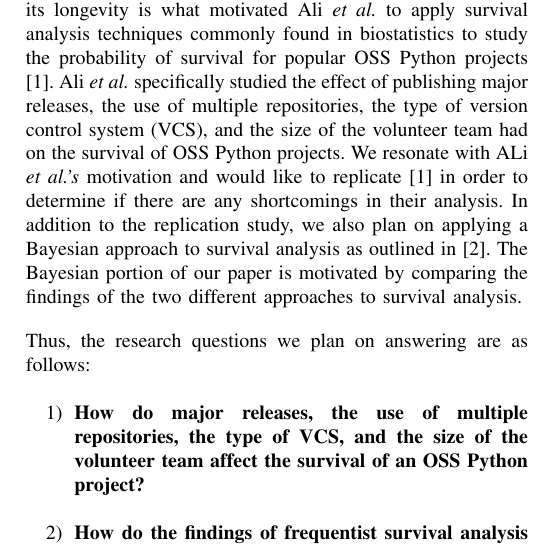
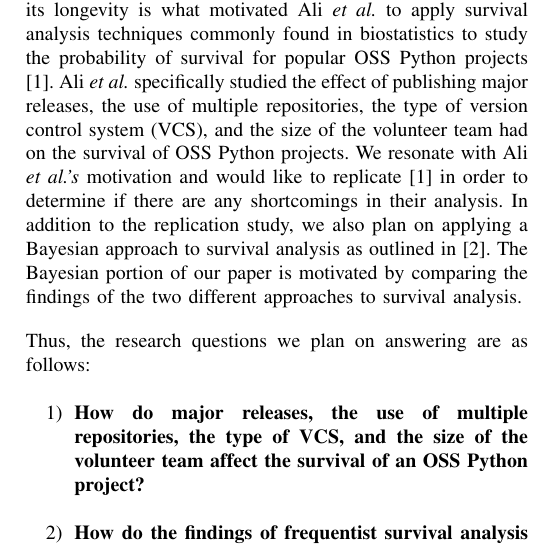
Before and after one commit to DerekRobin/Survival-Analysis-of-OSS-Projects, a LaTeX paper (proposal/proposal.tex): part of one column of page 1 of 2, cut so that both start at the same text. Compiled offline with pdfLaTeX.

Commit message:
fixing typo

```diff
--- a/proposal/proposal.tex
+++ b/proposal/proposal.tex
@@ -30,7 +30,7 @@ Victoria, Canada \\
 
 \section{Motivation}
 
-The developers of Open Source Software (OSS) projects are often part of decentralized and geographically distributed teams of volunteers. As these developers volunteer their free time to build free software for the masses, they likely want to ensure the projects they work on do not become inactive. If OSS developers knew which projects would remain active and which would become inactive, they could better decide if their free time was worth volunteering to a given project. Understanding which attributes of an OSS project lead to its longevity is what motivated Ali \emph{et al.} to apply survival analysis techniques commonly found in biostatistics to study the probability of survival for popular OSS Python projects \cite{ali2020cheating}. Ali \emph{et al.} specifically studied the effect of publishing major releases, the use of multiple repositories, the type of version control system (VCS), and the size of the volunteer team had on the survival of OSS Python projects. We resonate with ALi \emph{et al.'s} motivation and would like to replicate \cite{ali2020cheating} in order to determine if there are any shortcomings in their analysis. In addition to the replication study, we also plan on applying a Bayesian approach to survival analysis as outlined in \cite{kelter2020bayesian}. The Bayesian portion of our paper is motivated by comparing the findings of the two different approaches to survival analysis.
+The developers of Open Source Software (OSS) projects are often part of decentralized and geographically distributed teams of volunteers. As these developers volunteer their free time to build free software for the masses, they likely want to ensure the projects they work on do not become inactive. If OSS developers knew which projects would remain active and which would become inactive, they could better decide if their free time was worth volunteering to a given project. Understanding which attributes of an OSS project lead to its longevity is what motivated Ali \emph{et al.} to apply survival analysis techniques commonly found in biostatistics to study the probability of survival for popular OSS Python projects \cite{ali2020cheating}. Ali \emph{et al.} specifically studied the effect of publishing major releases, the use of multiple repositories, the type of version control system (VCS), and the size of the volunteer team had on the survival of OSS Python projects. We resonate with Ali \emph{et al.'s} motivation and would like to replicate \cite{ali2020cheating} in order to determine if there are any shortcomings in their analysis. In addition to the replication study, we also plan on applying a Bayesian approach to survival analysis as outlined in \cite{kelter2020bayesian}. The Bayesian portion of our paper is motivated by comparing the findings of the two different approaches to survival analysis.
 
 Thus, the research questions we plan on answering are as follows:
 
```
Also changed, not shown: proposal/proposal.pdf.
